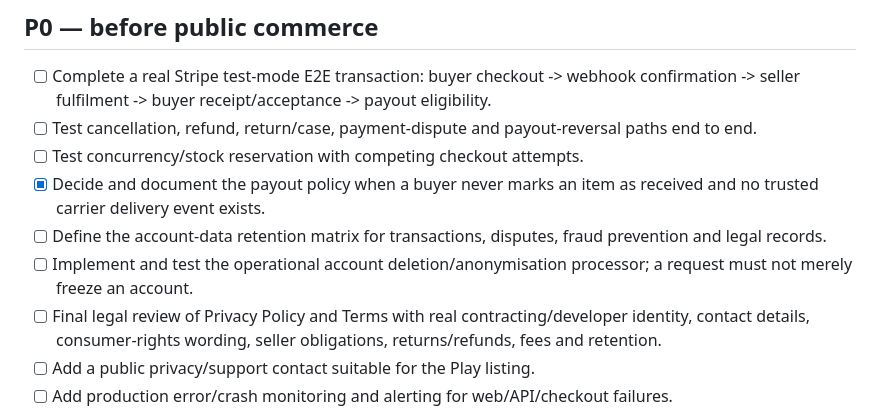
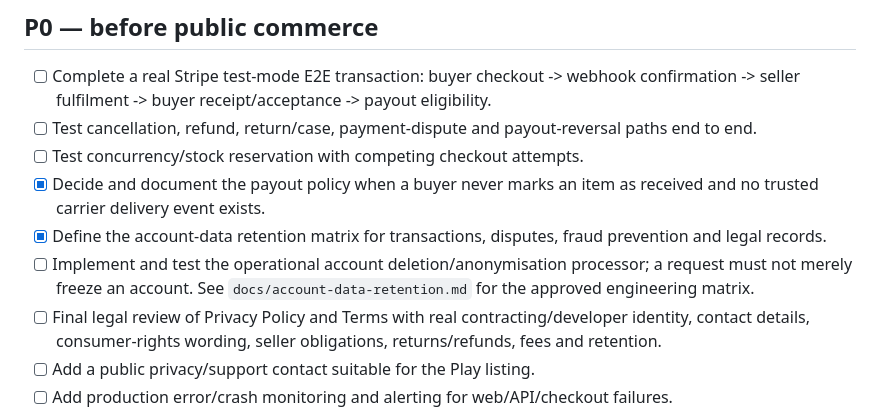
Before and after one commit to keisaj9006/SecondPartShop, a Markdown page: docs/launch-readiness.md, the part around the change. Drawn GitHub-style.

Commit message:
docs: mark retention matrix defined

```diff
--- a/docs/launch-readiness.md
+++ b/docs/launch-readiness.md
@@ -57,8 +57,8 @@ This document is the canonical launch checklist for the Android / Google Play an
 - [ ] Test cancellation, refund, return/case, payment-dispute and payout-reversal paths end to end.
 - [ ] Test concurrency/stock reservation with competing checkout attempts.
 - [x] Decide and document the payout policy when a buyer never marks an item as received and no trusted carrier delivery event exists.
-- [ ] Define the account-data retention matrix for transactions, disputes, fraud prevention and legal records.
-- [ ] Implement and test the operational account deletion/anonymisation processor; a request must not merely freeze an account.
+- [x] Define the account-data retention matrix for transactions, disputes, fraud prevention and legal records.
+- [ ] Implement and test the operational account deletion/anonymisation processor; a request must not merely freeze an account. See `docs/account-data-retention.md` for the approved engineering matrix.
 - [ ] Final legal review of Privacy Policy and Terms with real contracting/developer identity, contact details, consumer-rights wording, seller obligations, returns/refunds, fees and retention.
 - [ ] Add a public privacy/support contact suitable for the Play listing.
 - [ ] Add production error/crash monitoring and alerting for web/API/checkout failures.
```
